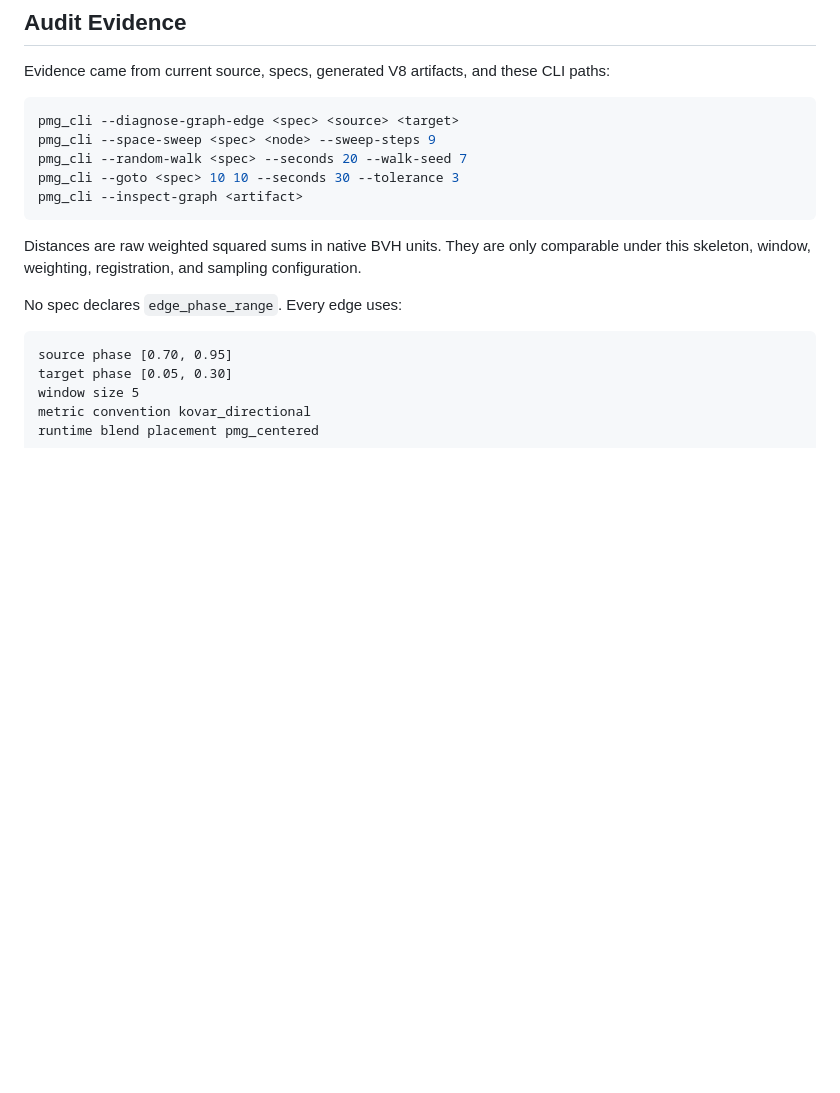
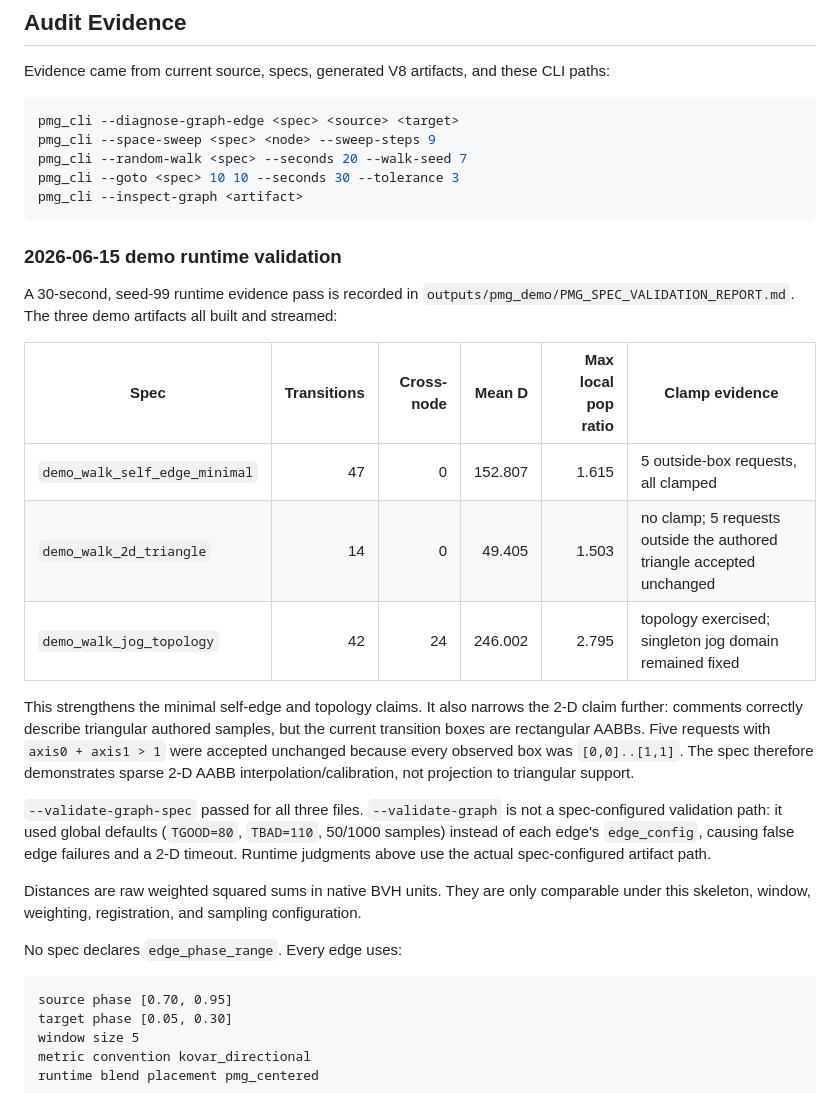
Before and after one commit to n01r1r/ParametricMotionGraphs, a Markdown page: docs/SPEC_AUDIT.md, the part around the change. GitHub-like rendering; blank space fills up the shorter version.

Commit message:
docs: record PMG demo validation evidence

````diff
--- a/docs/SPEC_AUDIT.md
+++ b/docs/SPEC_AUDIT.md
@@ -70,6 +70,31 @@ pmg_cli --random-walk <spec> --seconds 20 --walk-seed 7
 pmg_cli --goto <spec> 10 10 --seconds 30 --tolerance 3
 pmg_cli --inspect-graph <artifact>
 ```
+
+### 2026-06-15 demo runtime validation
+
+A 30-second, seed-99 runtime evidence pass is recorded in
+`outputs/pmg_demo/PMG_SPEC_VALIDATION_REPORT.md`. The three demo artifacts all
+built and streamed:
+
+| Spec | Transitions | Cross-node | Mean D | Max local pop ratio | Clamp evidence |
+|---|---:|---:|---:|---:|---|
+| `demo_walk_self_edge_minimal` | 47 | 0 | 152.807 | 1.615 | 5 outside-box requests, all clamped |
+| `demo_walk_2d_triangle` | 14 | 0 | 49.405 | 1.503 | no clamp; 5 requests outside the authored triangle accepted unchanged |
+| `demo_walk_jog_topology` | 42 | 24 | 246.002 | 2.795 | topology exercised; singleton jog domain remained fixed |
+
+This strengthens the minimal self-edge and topology claims. It also narrows the
+2-D claim further: comments correctly describe triangular authored samples, but
+the current transition boxes are rectangular AABBs. Five requests with
+`axis0 + axis1 > 1` were accepted unchanged because every observed box was
+`[0,0]..[1,1]`. The spec therefore demonstrates sparse 2-D AABB
+interpolation/calibration, not projection to triangular support.
+
+`--validate-graph-spec` passed for all three files. `--validate-graph` is not a
+spec-configured validation path: it used global defaults (`TGOOD=80`,
+`TBAD=110`, 50/1000 samples) instead of each edge's `edge_config`, causing false
+edge failures and a 2-D timeout. Runtime judgments above use the actual
+spec-configured artifact path.
 
 Distances are raw weighted squared sums in native BVH units. They are only
 comparable under this skeleton, window, weighting, registration, and sampling
````
Also changed, not shown: docs/PAPER_CONFORMANCE.md (+5 -0 lines).
